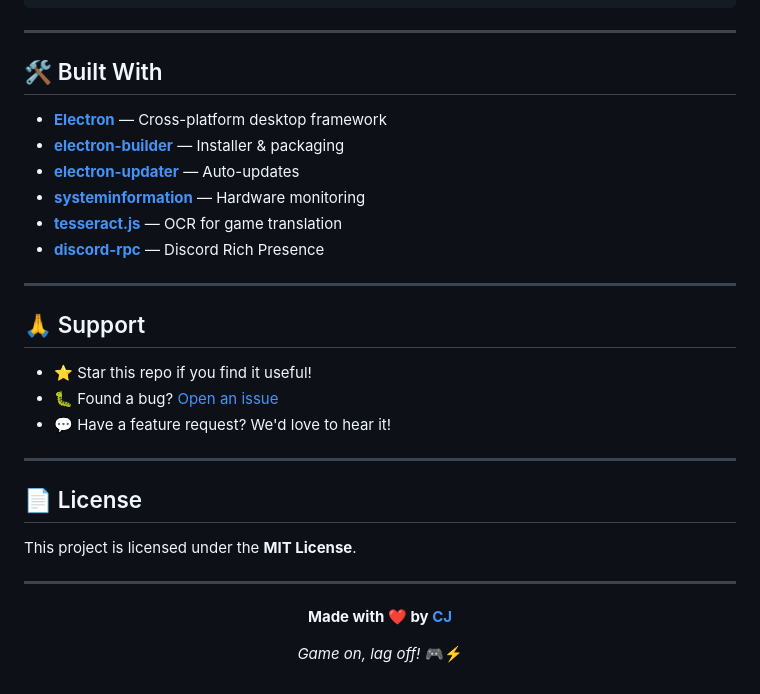
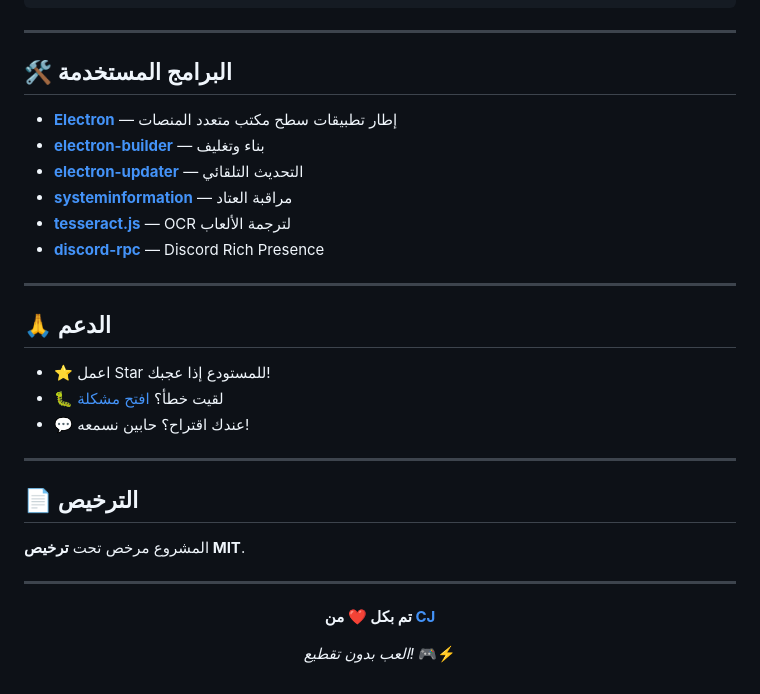
Before and after one commit to ja7em505/JA7EM-Optimizer, a Markdown page: README.md, the part around one of its changes. GitHub-like rendering.

```diff
--- a/README.md
+++ b/README.md
@@ -162,35 +162,35 @@ CJ-Optimizer/
 
 ---
 
-## 🛠️ Built With
+## 🛠️ البرامج المستخدمة
 
-- **[Electron](https://www.electronjs.org/)** — Cross-platform desktop framework
-- **[electron-builder](https://www.electron.build/)** — Installer & packaging
-- **[electron-updater](https://www.electron.build/auto-update)** — Auto-updates
-- **[systeminformation](https://www.npmjs.com/package/systeminformation)** — Hardware monitoring
-- **[tesseract.js](https://tesseract.projectnaptha.com/)** — OCR for game translation
+- **[Electron](https://www.electronjs.org/)** — إطار تطبيقات سطح مكتب متعدد المنصات
+- **[electron-builder](https://www.electron.build/)** — بناء وتغليف
+- **[electron-updater](https://www.electron.build/auto-update)** — التحديث التلقائي
+- **[systeminformation](https://www.npmjs.com/package/systeminformation)** — مراقبة العتاد
+- **[tesseract.js](https://tesseract.projectnaptha.com/)** — OCR لترجمة الألعاب
 - **[discord-rpc](https://www.npmjs.com/package/discord-rpc)** — Discord Rich Presence
 
 ---
 
-## 🙏 Support
+## 🙏 الدعم
 
-- ⭐ Star this repo if you find it useful!
-- 🐛 Found a bug? [Open an issue](https://github.com/ja7em505/CJ-Optimizer/issues)
-- 💬 Have a feature request? We'd love to hear it!
+- ⭐ اعمل Star للمستودع إذا عجبك!
+- 🐛 لقيت خطأ؟ [افتح مشكلة](https://github.com/ja7em505/JA7EM-Optimizer/issues)
+- 💬 عندك اقتراح؟ حابين نسمعه!
 
 ---
 
-## 📄 License
+## 📄 الترخيص
 
-This project is licensed under the **MIT License**.
+المشروع مرخص تحت **ترخيص MIT**.
 
 ---
 
 <div align="center">
 
-**Made with ❤️ by [CJ](https://github.com/ja7em505)**
+**تم بكل ❤️ من [CJ](https://github.com/ja7em505)**
 
-*Game on, lag off!* 🎮⚡
+*العب بدون تقطيع!* 🎮⚡
 
 </div>
```
Also changed, not shown: other parts of README.md (+97 -97 lines).
